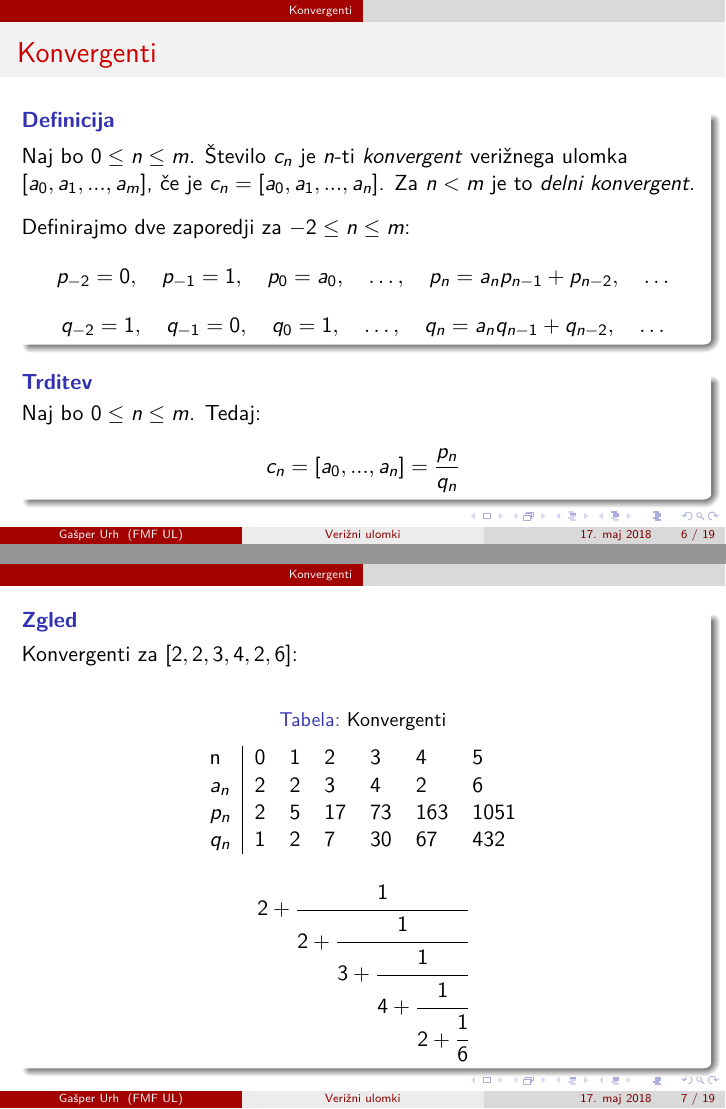
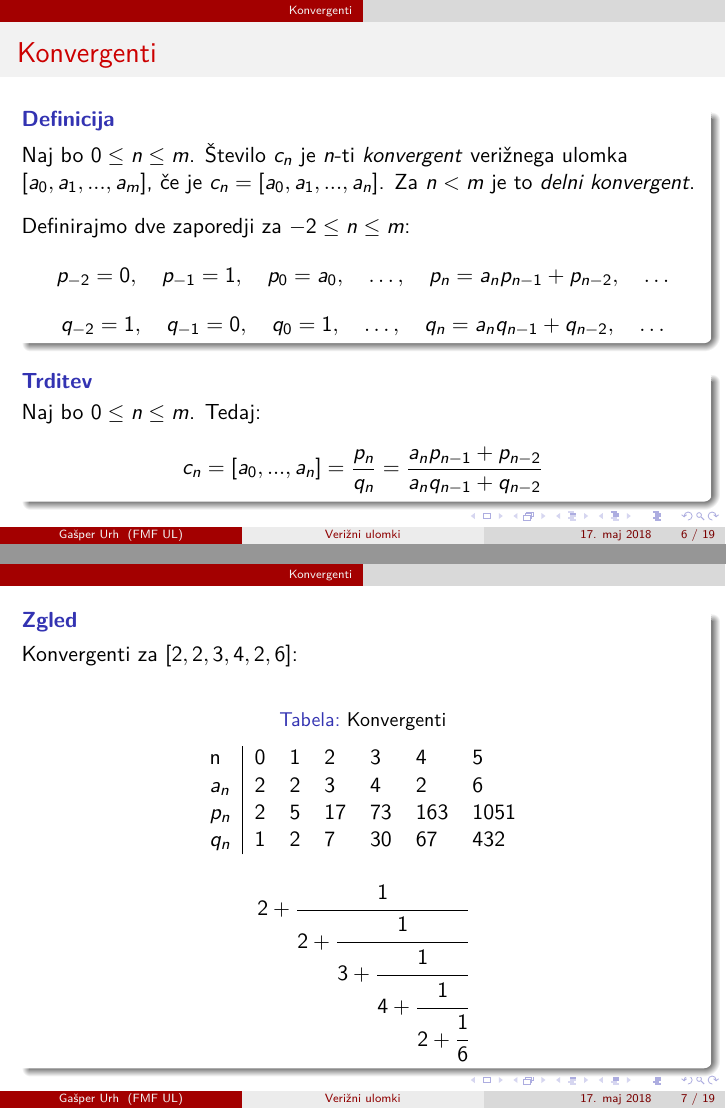
Before and after one commit to gasperurh942/Verizni-ulomki, LaTeX slides (Seminarska.tex): pages 10 and 11 of 40, joined at a grey line. The pictures show the PDF file Seminarska.pdf that the author committed with the source.

Commit message:
Posodobil predstavitev

```diff
--- a/Seminarska.tex
+++ b/Seminarska.tex
@@ -81,7 +81,7 @@
 	\end{df}
 \pause
 	\begin{trd}
-	Naj bo $0\leq n \leq m$. Tedaj: \[c_n = [a_0, ..., a_n] = \frac{p_n}{q_n} \]
+	Naj bo $0\leq n \leq m$. Tedaj: \[c_n = [a_0, ..., a_n] = \frac{p_n}{q_n} = \frac{a_{n}p_{n-1} + p_{n-2}}{a_{n}q_{n-1} + q_{n-2}}\]
 	\end{trd}
 \end{frame}
 
```
Also changed, not shown: Seminarska.pdf.
